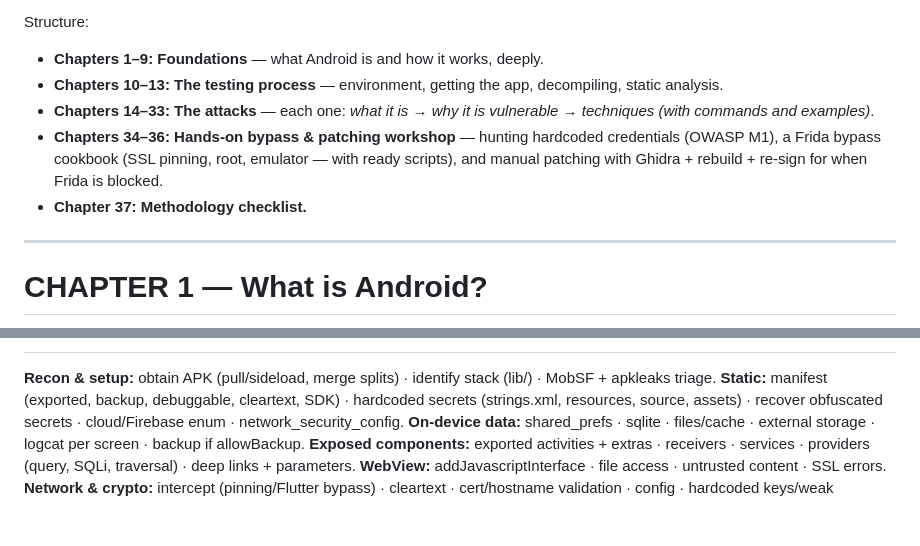
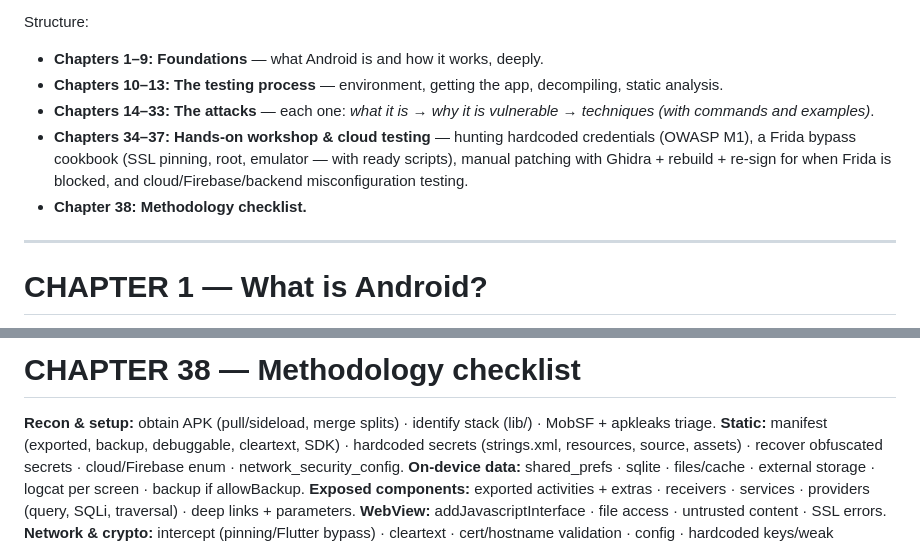
Before and after one commit to DrHayabusa/HELPAG-VAPT-Test-Site, a Markdown page: docs/mobile/ANDROID_SECURITY_MASTERCLASS.md, 2 parts joined by grey strips. GitHub-like rendering; blank space fills up the shorter version.

```diff
--- a/docs/mobile/ANDROID_SECURITY_MASTERCLASS.md
+++ b/docs/mobile/ANDROID_SECURITY_MASTERCLASS.md
@@ -11,11 +11,11 @@ Structure:
   static analysis.
 - **Chapters 14–33: The attacks** — each one: *what it is → why it is vulnerable →
   techniques (with commands and examples)*.
-- **Chapters 34–36: Hands-on bypass & patching workshop** — hunting hardcoded
+- **Chapters 34–37: Hands-on workshop & cloud testing** — hunting hardcoded
   credentials (OWASP M1), a Frida bypass cookbook (SSL pinning, root, emulator —
-  with ready scripts), and manual patching with Ghidra + rebuild + re-sign for when
-  Frida is blocked.
-- **Chapter 37: Methodology checklist.**
+  with ready scripts), manual patching with Ghidra + rebuild + re-sign for when
+  Frida is blocked, and cloud/Firebase/backend misconfiguration testing.
+- **Chapter 38: Methodology checklist.**
 
 ---
 
@@ -1606,3 +1692,4 @@ installs it, replacing the old one.
+# CHAPTER 38 — Methodology checklist
 
 **Recon & setup:** obtain APK (pull/sideload, merge splits) · identify stack (lib/) ·
 MobSF + apkleaks triage.
```
Also changed, not shown: other parts of docs/mobile/ANDROID_SECURITY_MASTERCLASS.md (+87 -1 lines).
